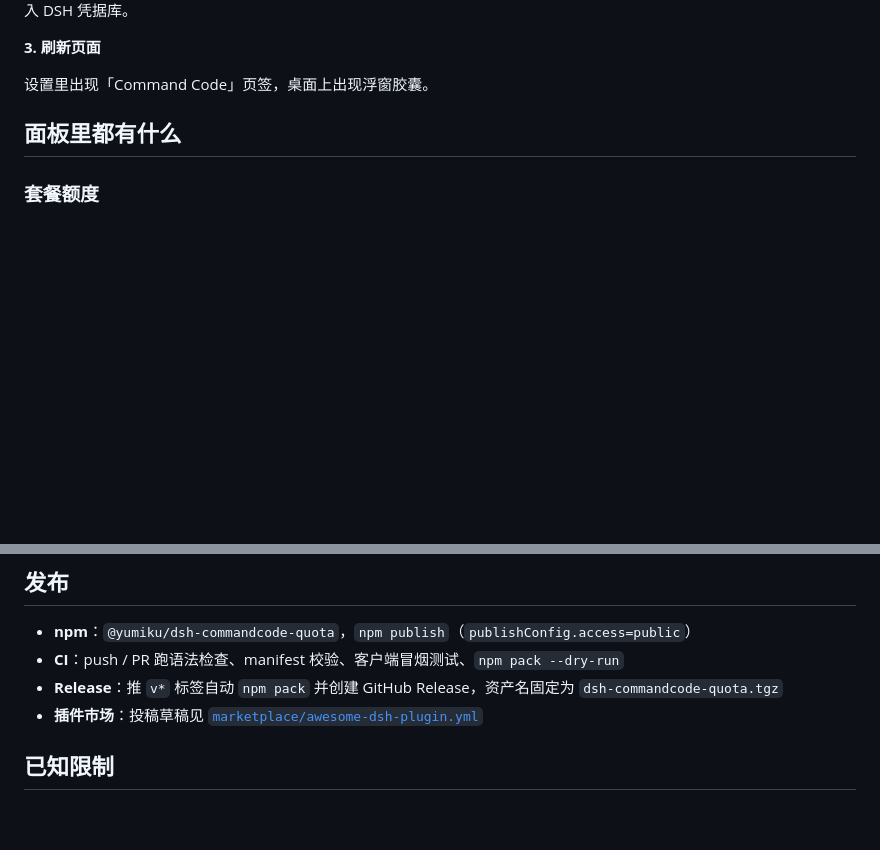
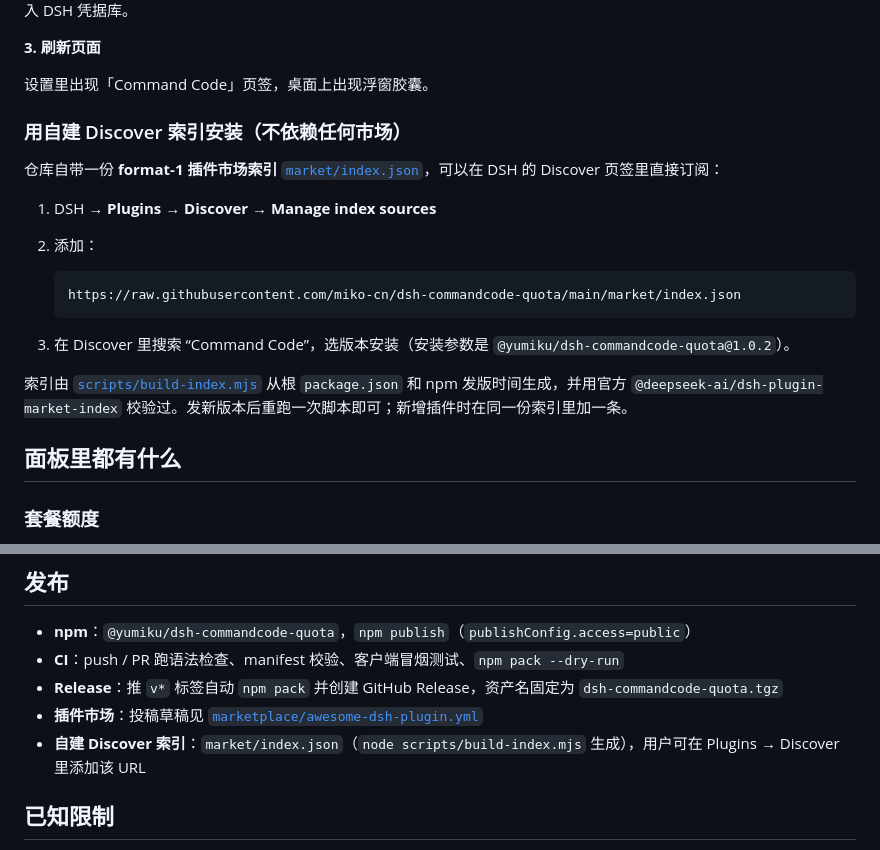
Before and after one commit to miko-cn/dsh-commandcode-quota, a Markdown page: README.md, 2 parts joined by grey strips. Drawn GitHub-style; blank space fills up the shorter version.

````diff
--- a/README.md
+++ b/README.md
@@ -64,6 +64,21 @@ https://github.com/miko-cn/dsh-commandcode-quota/releases/latest/download/dsh-co
 **3. 刷新页面**
 
 设置里出现「Command Code」页签，桌面上出现浮窗胶囊。
+
+### 用自建 Discover 索引安装（不依赖任何市场）
+
+仓库自带一份 **format-1 插件市场索引** [`market/index.json`](market/index.json)，可以在 DSH 的 Discover 页签里直接订阅：
+
+1. DSH → **Plugins → Discover → Manage index sources**
+2. 添加：
+
+   ```text
+   https://raw.githubusercontent.com/miko-cn/dsh-commandcode-quota/main/market/index.json
+   ```
+
+3. 在 Discover 里搜索 “Command Code”，选版本安装（安装参数是 `@yumiku/dsh-commandcode-quota@1.0.2`）。
+
+索引由 [`scripts/build-index.mjs`](scripts/build-index.mjs) 从根 `package.json` 和 npm 发版时间生成，并用官方 `@deepseek-ai/dsh-plugin-market-index` 校验过。发新版本后重跑一次脚本即可；新增插件时在同一份索引里加一条。
 
 ## 面板里都有什么
 
@@ -161,6 +176,7 @@ $env:SHARP_PATH='<path-to-node_modules>/sharp'; node scripts/make-assets.mjs
 - **CI**：push / PR 跑语法检查、manifest 校验、客户端冒烟测试、`npm pack --dry-run`
 - **Release**：推 `v*` 标签自动 `npm pack` 并创建 GitHub Release，资产名固定为 `dsh-commandcode-quota.tgz`
 - **插件市场**：投稿草稿见 [`marketplace/awesome-dsh-plugin.yml`](marketplace/awesome-dsh-plugin.yml)
+- **自建 Discover 索引**：`market/index.json`（`node scripts/build-index.mjs` 生成），用户可在 Plugins → Discover 里添加该 URL
 
 ## 已知限制
 
````
Also changed, not shown: market/icon.png (added), 5 other files.
